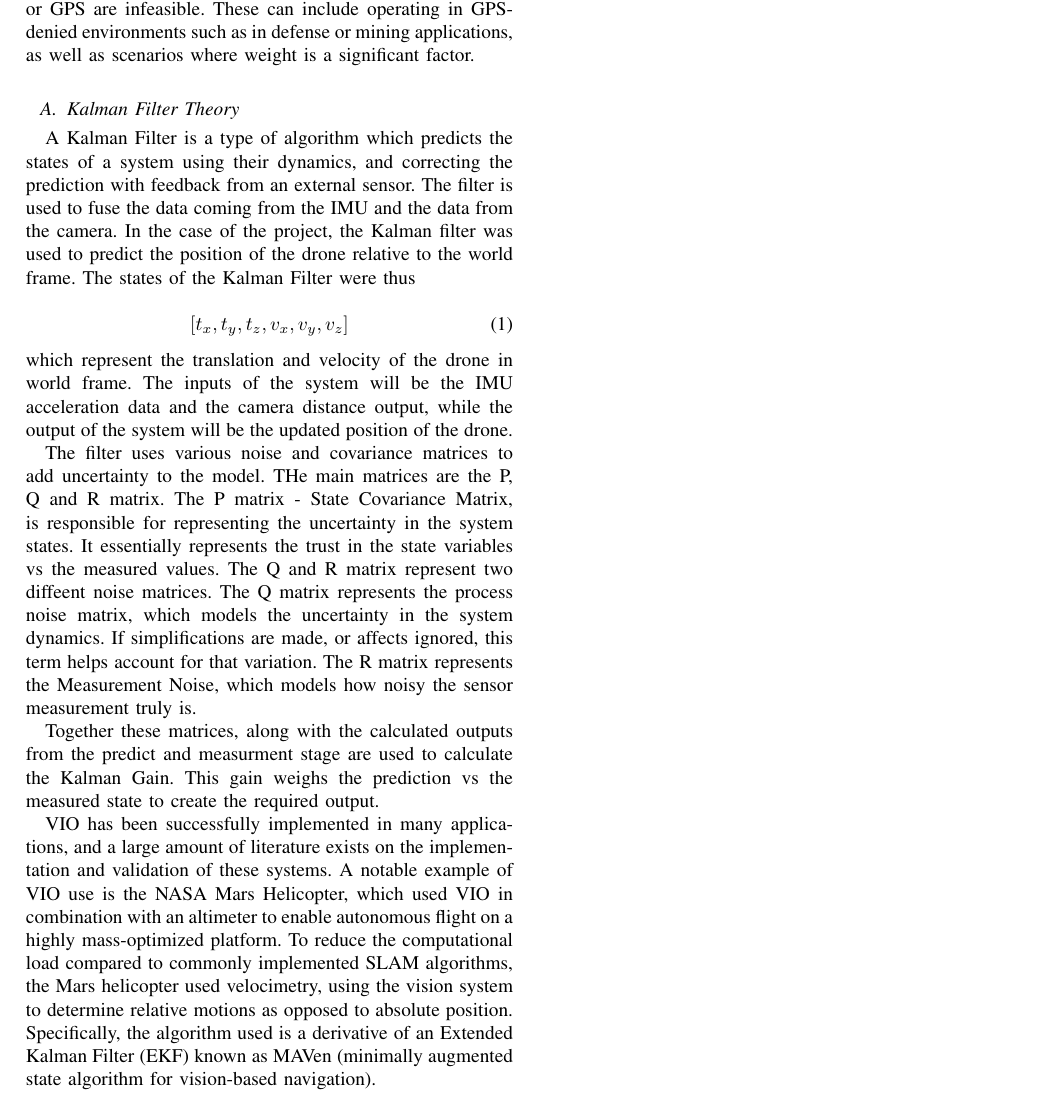
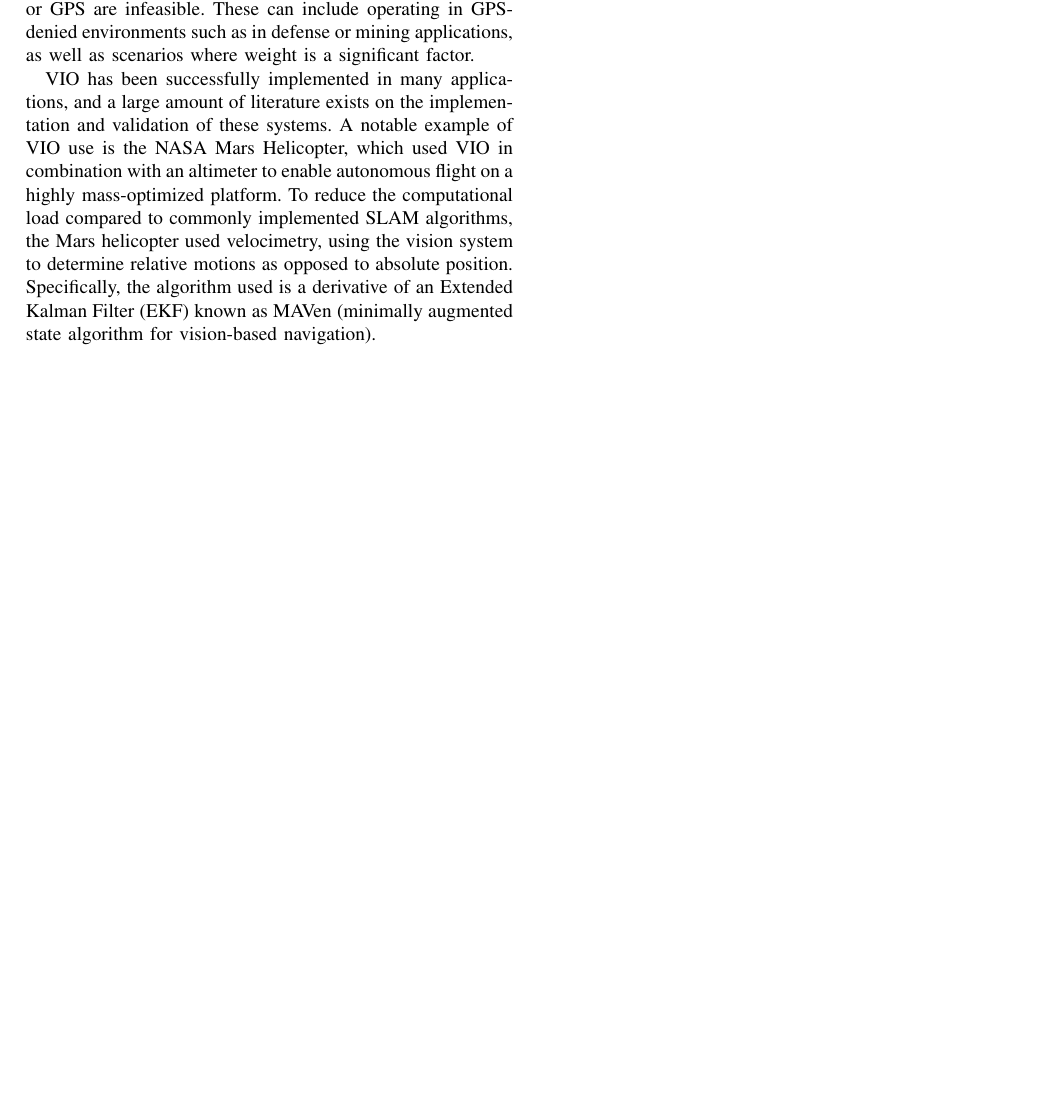
Before and after one commit to sahil-kale/fpv-drone-vio, a LaTeX document (report/introduction.tex, which reads report/kf_intro.tex): part of the page, cut so that both start at the same text, the shorter picture padded with empty space. Compiled offline with pdfLaTeX.

Commit message:
FIxed duplicate section

```diff
--- a/report/introduction.tex
+++ b/report/introduction.tex
@@ -3,9 +3,6 @@
 
 Visual-inertial odometry (VIO) is the process of localization using camera and IMU data. It is commonly used in autonomous applications where other methods such as LIDAR or GPS are infeasible. These can include operating in GPS-denied environments such as in defense or mining applications, as well as scenarios where weight is a significant factor.
 
-% move kalman filter and other inertial stuff here
-\subfile{kf_intro}
-
 VIO has been successfully implemented in many applications, and a large amount of literature exists on the implementation and validation of these systems. A notable example of VIO use is the NASA Mars Helicopter, which used VIO in combination with an altimeter to enable autonomous flight on a highly mass-optimized platform. To reduce the computational load compared to commonly implemented SLAM algorithms, the Mars helicopter used velocimetry, using the vision system to determine relative motions as opposed to absolute position. Specifically, the algorithm used is a derivative of an Extended Kalman Filter (EKF) known as MAVen (minimally augmented state algorithm for vision-based navigation).
 
 \end{document}
--- a/report/kf_intro.tex
+++ b/report/kf_intro.tex
@@ -1,4 +1,4 @@
-\documentclass[introduction]{subfiles}
+\documentclass[bare_jrnl_transmag]{subfiles}
 
 \begin{document}
 \subsection{Kalman Filter Theory}
```
